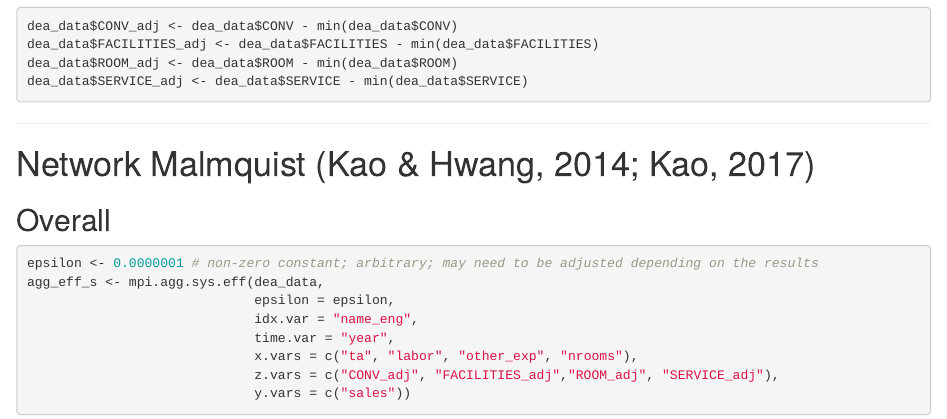
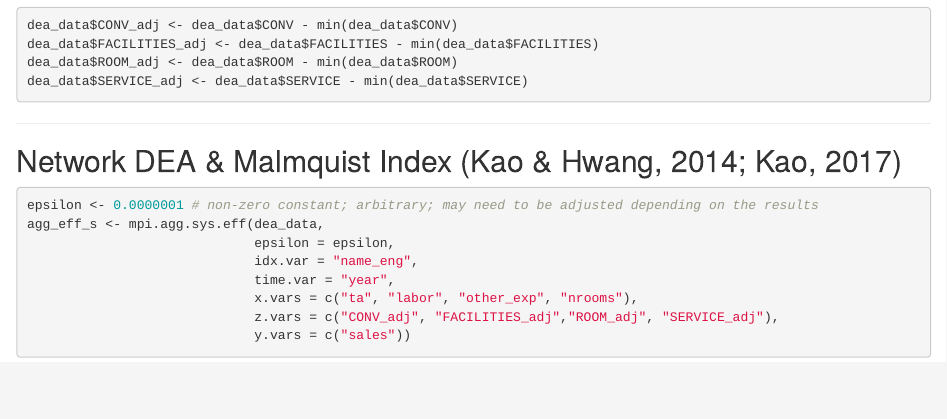
Before and after one commit to dohyungbang/NDEA, an R Markdown document (NDEA.Rmd): the page in a window 1100 px wide, from 1790 px down. Rendered offline with R 4.5, knitr and Pandoc, with nearby package versions; some code elsewhere in the file could not run offline.

Commit message:
Update NDEA.Rmd

````diff
--- a/NDEA.Rmd
+++ b/NDEA.Rmd
@@ -65,8 +65,7 @@ dea_data$SERVICE_adj <- dea_data$SERVICE - min(dea_data$SERVICE)
 
 ---
 
-# Network Malmquist (Kao & Hwang, 2014; Kao, 2017)
-## Overall
+## Network DEA & Malmquist Index (Kao & Hwang, 2014; Kao, 2017)
 ```{r}
 epsilon <- 0.0000001 # non-zero constant; arbitrary; may need to be adjusted depending on the results
 agg_eff_s <- mpi.agg.sys.eff(dea_data,
````
Also changed, not shown: NDEA.Rmd (2 more changed lines).
